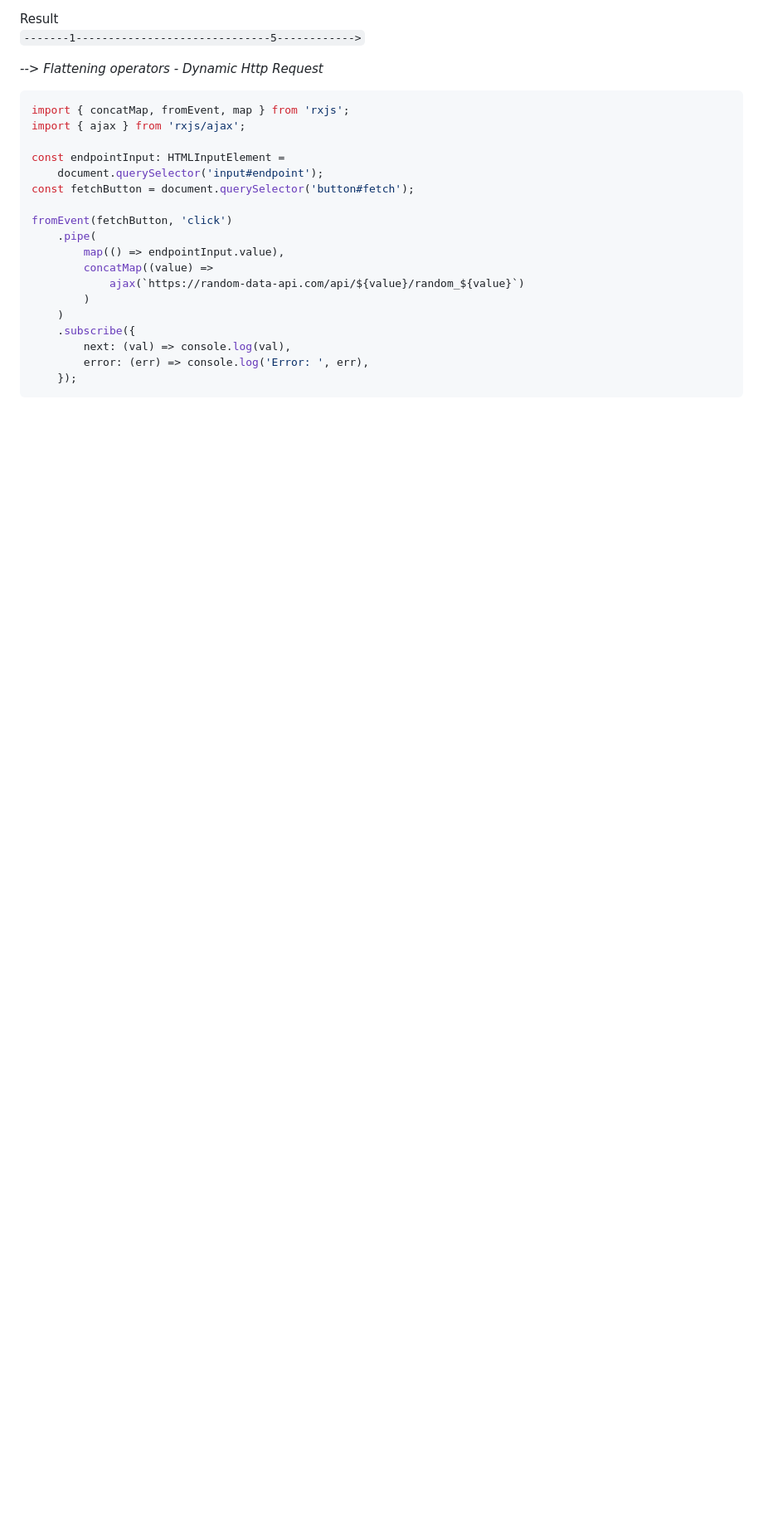
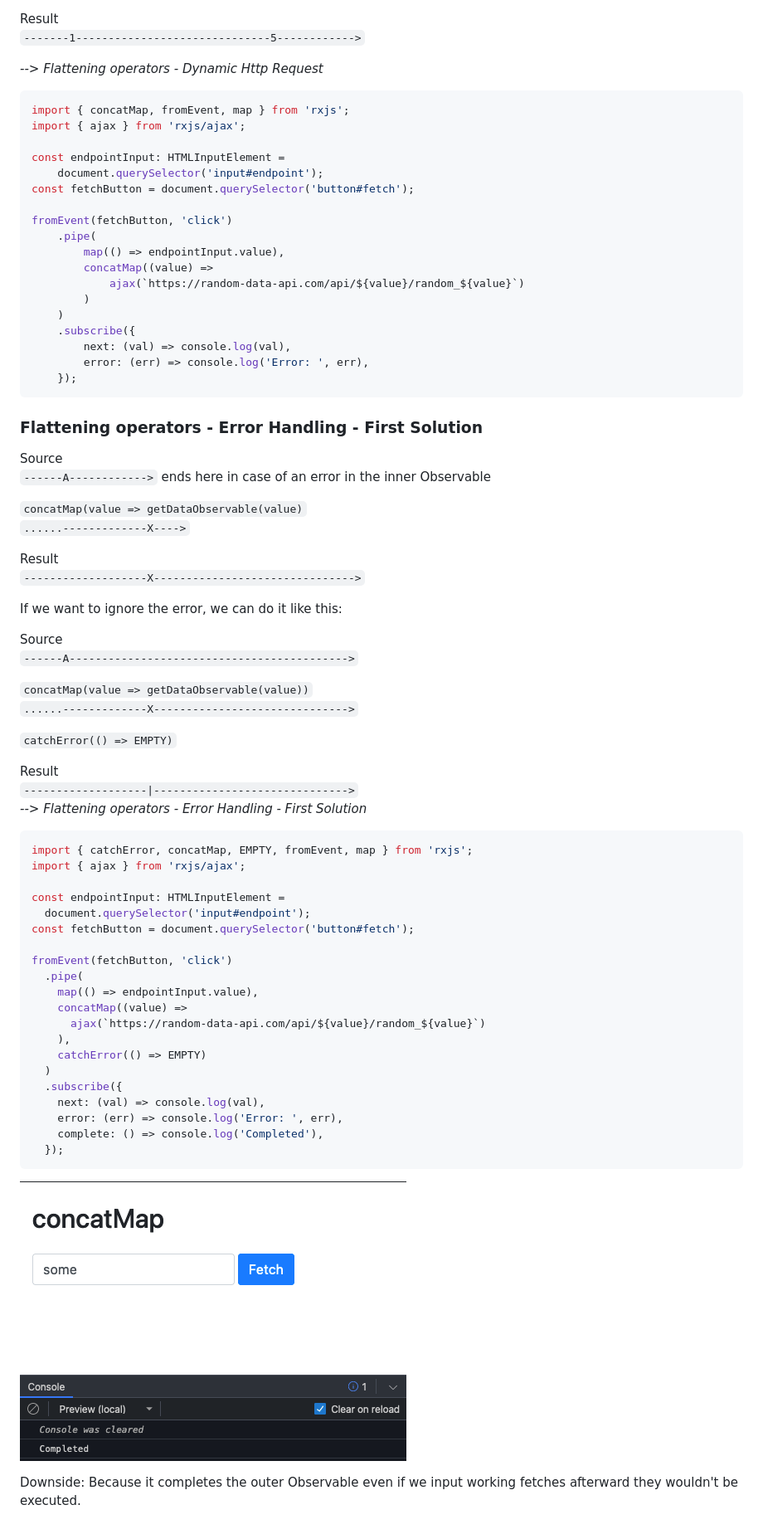
Before and after one commit to ottopanini/rxjs-observables-introduction, a Markdown page: README.md, the part around the change. Shown: that part at 83% size. Rendered like a GitHub page; pictures changed too: img_4.png (added); blank space fills up the shorter version.

Commit message:
add Flattening operators - Error Handling - First Solution

````diff
--- a/README.md
+++ b/README.md
@@ -1339,3 +1339,54 @@ fromEvent(fetchButton, 'click')
         error: (err) => console.log('Error: ', err),
     });
 ```
+### Flattening operators - Error Handling - First Solution
+
+Source
+`------A------------>` ends here in case of an error in the inner Observable
+
+
+`concatMap(value => getDataObservable(value)`
+`......-------------X---->`
+
+Result
+`-------------------X------------------------------->`
+
+If we want to ignore the error, we can do it like this:
+
+Source
+`------A------------------------------------------->`
+
+`concatMap(value => getDataObservable(value))`
+`......-------------X------------------------------>`
+
+`catchError(() => EMPTY)`
+
+Result
+`-------------------|------------------------------>`
+*--> Flattening operators - Error Handling - First Solution*
+```ts
+import { catchError, concatMap, EMPTY, fromEvent, map } from 'rxjs';
+import { ajax } from 'rxjs/ajax';
+
+const endpointInput: HTMLInputElement =
+  document.querySelector('input#endpoint');
+const fetchButton = document.querySelector('button#fetch');
+
+fromEvent(fetchButton, 'click')
+  .pipe(
+    map(() => endpointInput.value),
+    concatMap((value) =>
+      ajax(`https://random-data-api.com/api/${value}/random_${value}`)
+    ),
+    catchError(() => EMPTY)
+  )
+  .subscribe({
+    next: (val) => console.log(val),
+    error: (err) => console.log('Error: ', err),
+    complete: () => console.log('Completed'),
+  });
+```
+![img_4.png](img_4.png)
+
+Downside: Because it completes the outer Observable even if we input working fetches
+afterward they wouldn't be executed.
````
Also changed, not shown: Flattening operators - Error Handling - First Solution/README.md (added, +8 -0 lines), 7 other files.
